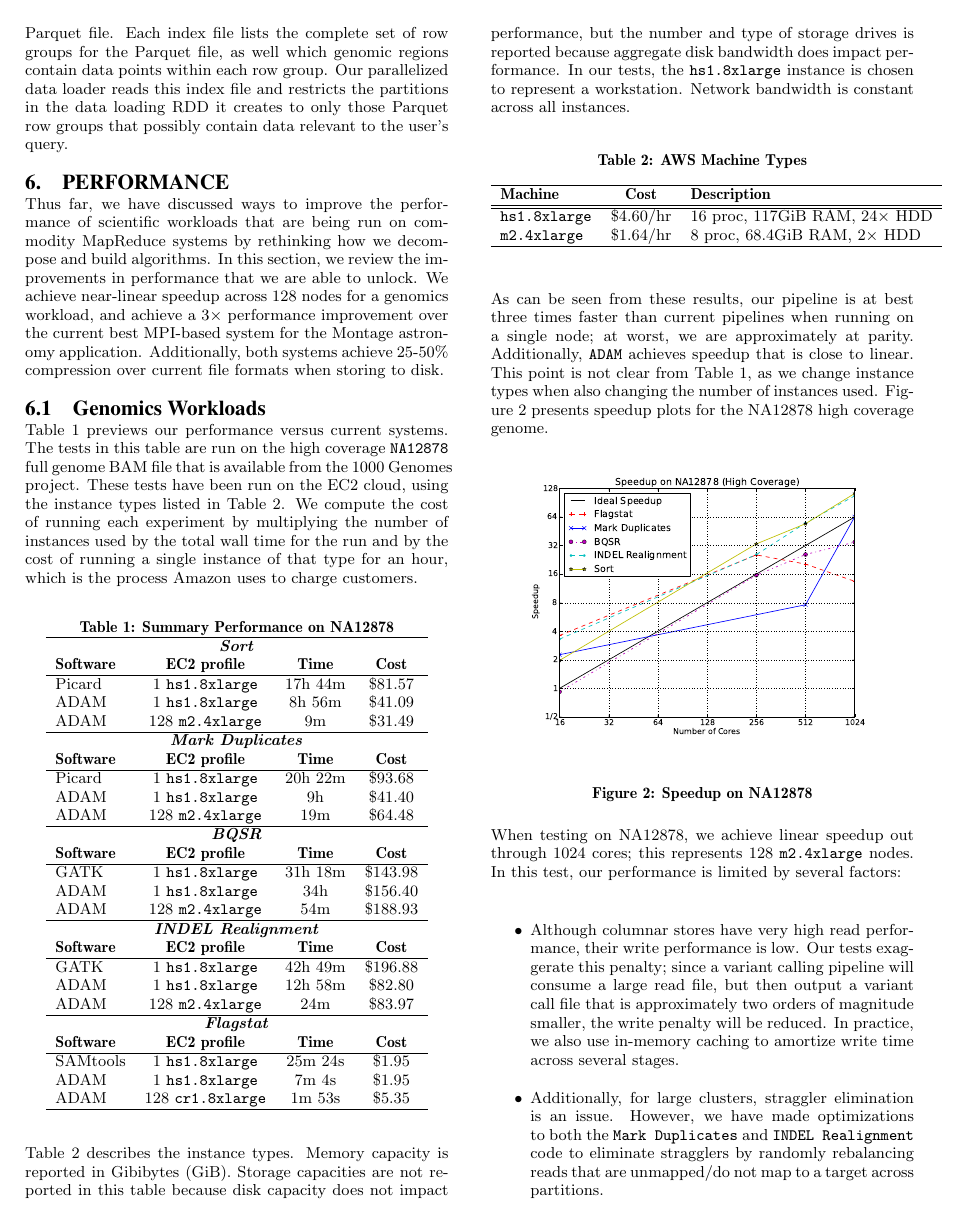
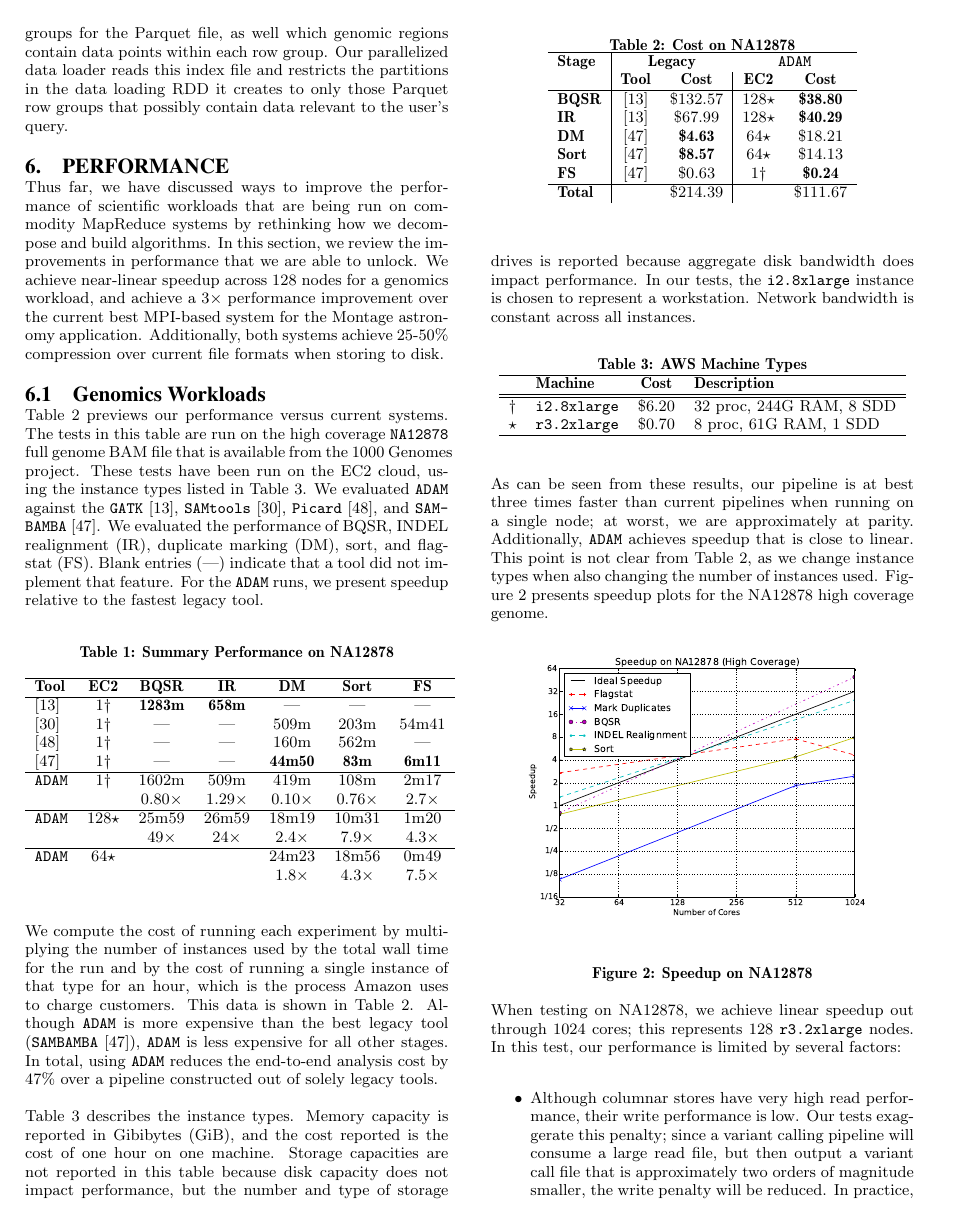
Before and after one commit to fnothaft/docs, a LaTeX paper (adam/sigmod-15/adam.tex): page 9 of 16. Compiled offline with pdfLaTeX.

Commit message:
Updated draft for shepherd.

```diff
--- a/adam/sigmod-15/adam.tex
+++ b/adam/sigmod-15/adam.tex
@@ -771,72 +770,82 @@ Additionally, both systems achieve 25-50\% compression over current file formats
 Table~\ref{tab:overview} previews our performance versus current systems. The tests in this table are run on the
 high coverage \texttt{NA12878} full genome BAM file that is available from the 1000 Genomes
 project. These tests have been run on the EC2 cloud, using the instance types listed in
-Table~\ref{tab:machines}. We compute the cost of running each experiment by multiplying the number of instances
-used by the total wall time for the run and by the cost of running a single instance of that type for an hour, which is
-the process Amazon uses to charge customers.
+Table~\ref{tab:machines}. We evaluated \texttt{ADAM} against the \texttt{GATK}~\cite{depristo11},
+\texttt{SAMtools}~\cite{li11}, \texttt{Picard}~\cite{picard}, and \texttt{SAMBAMBA}~\cite{sambamba}. We evaluated
+the performance of BQSR, INDEL realignment~(IR), duplicate marking~(DM), sort, and flagstat~(FS). Blank
+entries~(---) indicate that a tool did not implement that feature. For the \texttt{ADAM} runs, we present
+speedup relative to the fastest legacy tool.
 
 \begin{table}[h]
 \caption{Summary Performance on NA12878}
 \label{tab:overview}
 \begin{center}
-\begin{tabular}{ l c c c }
+\begin{tabular}{ l c c c c c c }
 \hline
-\multicolumn{4}{c}{\bf \textit{Sort}} \\
-\bf Software & \bf EC2 profile & \bf Time & \bf Cost \\
+\bf Tool & \bf EC2 & \bf BQSR & \bf IR & \bf DM & \bf Sort & \bf FS \\
 \hline
-Picard & 1 \texttt{hs1.8xlarge} & 17h 44m & \$81.57 \\
-ADAM & 1 \texttt{hs1.8xlarge} & 8h 56m & \$41.09 \\
-ADAM & 128 \texttt{m2.4xlarge} & 9m & \$31.49 \\
+\cite{depristo11} & 1$\dagger$ & \bf 1283m & \bf 658m & --- & --- & --- \\
+\cite{li11} & 1$\dagger$ & --- & --- & 509m & 203m & 54m41 \\
+\cite{picard} & 1$\dagger$ & --- & --- & 160m & 562m & --- \\
+\cite{sambamba} & 1$\dagger$ & --- & --- & \bf 44m50 & \bf 83m & \bf 6m11 \\
 \hline
-\multicolumn{4}{c}{\bf \textit{Mark Duplicates}} \\
-\bf Software & \bf EC2 profile & \bf Time & \bf Cost  \\
+\texttt{ADAM} & 1$\dagger$ & 1602m & 509m & 419m & 108m & 2m17 \\
+ & & 0.80$\times$ & 1.29$\times$ & 0.10$\times$ & 0.76$\times$ & 2.7$\times$ \\
 \hline
-Picard & 1 \texttt{hs1.8xlarge} & 20h 22m & \$93.68 \\
-ADAM & 1 \texttt{hs1.8xlarge} & 9h & \$41.40 \\
-ADAM & 128 \texttt{m2.4xlarge} & 19m & \$64.48 \\
+\texttt{ADAM} & 128$\star$ & 25m59 & 26m59 & 18m19 & 10m31 & 1m20 \\
+ & & 49$\times$ & 24$\times$ & 2.4$\times$ & 7.9$\times$ & 4.3$\times$ \\
 \hline
-\multicolumn{4}{c}{\bf \textit{BQSR}} \\
-\bf Software & \bf EC2 profile & \bf Time & \bf Cost  \\
-\hline
-GATK & 1 \texttt{hs1.8xlarge} & 31h 18m & \$143.98 \\
-ADAM & 1 \texttt{hs1.8xlarge} & 34h & \$156.40 \\
-ADAM & 128 \texttt{m2.4xlarge} & 54m & \$188.93 \\
-\hline
-\multicolumn{4}{c}{\bf \textit{INDEL Realignment}} \\
-\bf Software & \bf EC2 profile & \bf Time & \bf Cost  \\
-\hline
-GATK & 1 \texttt{hs1.8xlarge} & 42h 49m & \$196.88 \\
-ADAM & 1 \texttt{hs1.8xlarge} & 12h 58m & \$82.80 \\
-ADAM & 128 \texttt{m2.4xlarge} & 24m & \$83.97 \\
-\hline
-\multicolumn{4}{c}{\bf \textit{Flagstat}} \\
-\bf Software & \bf EC2 profile & \bf Time & \bf Cost  \\
-\hline
-SAMtools & 1 \texttt{hs1.8xlarge} & 25m 24s & \$1.95 \\
-ADAM & 1 \texttt{hs1.8xlarge} & 7m 4s & \$1.95 \\
-ADAM & 128 \texttt{cr1.8xlarge} & 1m 53s & \$5.35 \\
-\hline
+\texttt{ADAM} & 64$\star$ &  &  & 24m23 & 18m56 & 0m49 \\
+ & & & & 1.8$\times$ & 4.3$\times$ & 7.5$\times$ \\
 \end{tabular}
 \end{center}
 \end{table}
 
-Table~\ref{tab:machines} describes the instance types. Memory capacity is reported in Gibibytes~(GiB).
+We compute the cost of running each experiment by multiplying the number of instances
+used by the total wall time for the run and by the cost of running a single instance of that type for an hour, which is
+the process Amazon uses to charge customers. This data is shown in Table~\ref{tab:overview}. Although \texttt{ADAM}
+is more expensive than the best legacy tool (\texttt{SAMBAMBA}~\cite{sambamba}), \texttt{ADAM} is less expensive
+for all other stages. In total, using \texttt{ADAM} reduces the end-to-end analysis cost by 47\% over a pipeline
+constructed out of solely legacy tools.
+
+\begin{table}[h]
+\caption{Cost on NA12878}
+\label{tab:overview}
+\begin{center}
+\begin{tabular}{ l | c c | c c }
+\hline
+\bf Stage & \multicolumn{2}{c}{\bf Legacy} & \multicolumn{2}{c}{\bf \texttt{ADAM}} \\
+ & \bf Tool & \bf Cost & \bf EC2 & \bf Cost \\
+\hline
+\bf BQSR & \cite{depristo11} & \$132.57 & 128$\star$ & \bf \$38.80 \\
+\bf IR & \cite{depristo11} & \$67.99 & 128$\star$ & \bf \$40.29 \\
+\bf DM & \cite{sambamba} & \bf \$4.63 & 64$\star$ & \$18.21 \\
+\bf Sort & \cite{sambamba} & \bf \$8.57 & 64$\star$ & \$14.13 \\
+\bf FS & \cite{sambamba} & \$0.63 & 1$\dagger$ & \bf \$0.24 \\
+\hline
+\bf Total & & \$214.39 & & \$111.67 \\
+\end{tabular}
+\end{center}
+\end{table}
+
+Table~\ref{tab:machines} describes the instance types. Memory capacity is reported in Gibibytes~(GiB),
+and the cost reported is the cost of one hour on one machine.
 Storage capacities are not reported in this table because disk
 capacity does not impact performance, but the number and type of storage drives is reported because
-aggregate disk bandwidth does impact performance. In our tests, the \texttt{hs1.8xlarge} instance is
+aggregate disk bandwidth does impact performance. In our tests, the \texttt{i2.8xlarge} instance is
 chosen to represent a workstation. Network bandwidth is constant across all instances.
 
 \begin{table}[h]
 \caption{AWS Machine Types}
 \label{tab:machines}
 \begin{center}
-\begin{tabular}{ l c l }
+\begin{tabular}{ c l c l }
 \hline
-\bf Machine & \bf Cost & \bf Description \\
+ & \bf Machine & \bf Cost & \bf Description \\
 \hline
 \hline
-\texttt{hs1.8xlarge} & \$4.60/hr & 16 proc, 117GiB RAM, 24$\times$ HDD \\
-\texttt{m2.4xlarge} & \$1.64/hr & 8 proc, 68.4GiB RAM, 2$\times$ HDD \\
+$\dagger$ & \texttt{i2.8xlarge} & \$6.20 & 32 proc, 244G RAM, 8 SDD \\
+$\star$ & \texttt{r3.2xlarge} & \$0.70 & 8 proc, 61G RAM, 1 SDD \\
 \hline
 \end{tabular}
 \end{center}
@@ -857,7 +866,7 @@ coverage genome.
 \end{figure}
 
 When testing on NA12878, we achieve linear speedup out through 1024 cores; this represents 128
-\texttt{m2.4xlarge} nodes. In this test, our performance is limited by several factors:
+\texttt{r3.2xlarge} nodes. In this test, our performance is limited by several factors:
 
 \begin{itemize}
 \item Although columnar stores have very high read performance, their write performance is low. Our
@@ -874,5 +883,6 @@ It is worth noting that \texttt{flagstat} executes in one minute on 32 nodes. By
 we use to execute this query, we increase scheduling overhead, which leads to degraded
-performance.
+performance. When running on the 128 machine cluster, approximately 75\% of the runtime was spent
+scheduling and broadcasting the task to be run.
 
 \subsection{Astronomy Workloads}
 \label{sec:astro-workloads}
```
Also changed, not shown: adam/sigmod-15/adam.bib (+2 -1 lines), adam/sigmod-15/adam.pdf, adam/sigmod-15/graphs/speedup_na12878.pdf, adam/sigmod-15/adam.tex (44 more changed lines), 1 other file.
